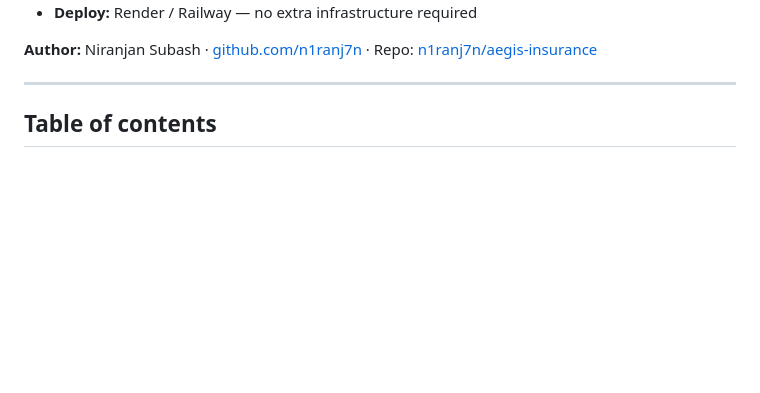
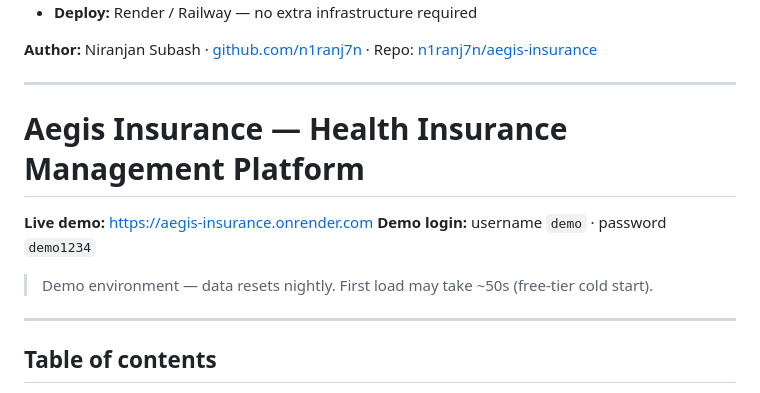
Before and after one commit to n1ranj7n/aegis-insurance, a Markdown page: README.md, the part around the change. Drawn GitHub-style; blank space fills up the shorter version.

Commit message:
Update README with demo details
Added live demo link and demo login information to README.

```diff
--- a/README.md
+++ b/README.md
@@ -16,7 +16,14 @@ rate limiting, and input validation.
 **Author:** Niranjan Subash · [github.com/n1ranj7n](https://github.com/n1ranj7n) · Repo: [n1ranj7n/aegis-insurance](https://github.com/n1ranj7n/aegis-insurance)
 
 ---
+# Aegis Insurance — Health Insurance Management Platform
 
+**Live demo:** https://aegis-insurance.onrender.com
+**Demo login:** username `demo` · password `demo1234`
+
+> Demo environment — data resets nightly. First load may take ~50s (free-tier cold start).
+
+---
 ## Table of contents
 
 - [Features](#features)
```
